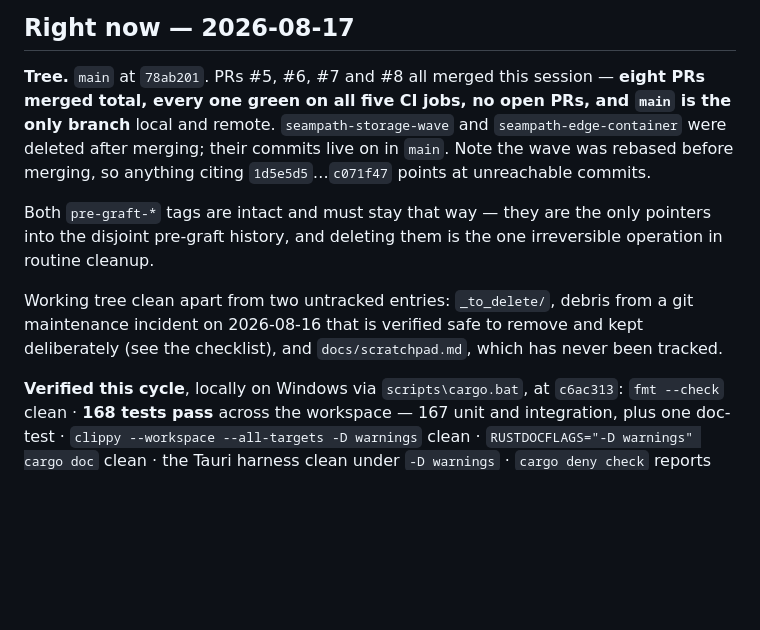
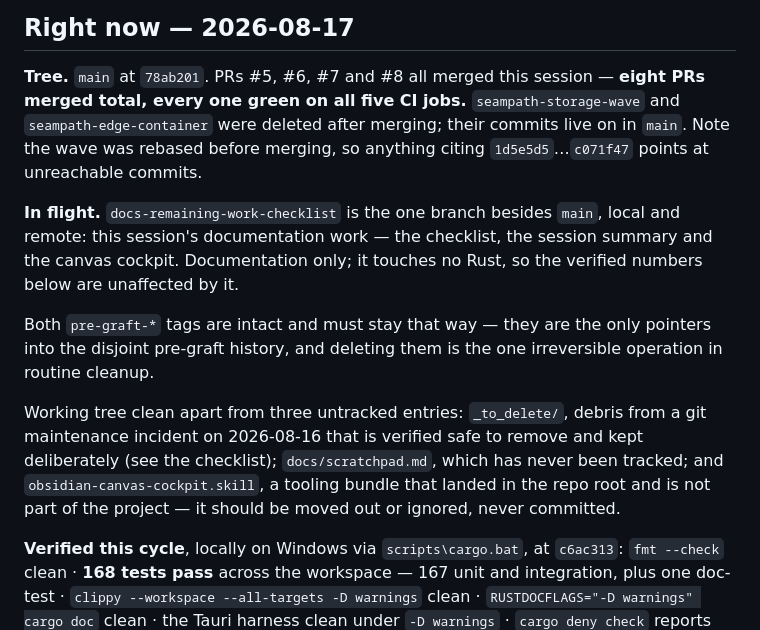
Before and after one commit to satex25/Patal, a Markdown page: docs/status.md, the part around the change. Drawn GitHub-style; blank space fills up the shorter version.

```diff
--- a/docs/status.md
+++ b/docs/status.md
@@ -20,18 +20,25 @@ decisions and their reasoning, and the four places executing the plan proved it
 ## Right now — 2026-08-17
 
 **Tree.** `main` at `78ab201`. PRs #5, #6, #7 and #8 all merged this session — **eight PRs
-merged total, every one green on all five CI jobs, no open PRs, and `main` is the only
-branch** local and remote. `seampath-storage-wave` and `seampath-edge-container` were
-deleted after merging; their commits live on in `main`. Note the wave was rebased before
-merging, so anything citing `1d5e5d5`…`c071f47` points at unreachable commits.
+merged total, every one green on all five CI jobs.** `seampath-storage-wave` and
+`seampath-edge-container` were deleted after merging; their commits live on in `main`. Note
+the wave was rebased before merging, so anything citing `1d5e5d5`…`c071f47` points at
+unreachable commits.
+
+**In flight.** `docs-remaining-work-checklist` is the one branch besides `main`, local and
+remote: this session's documentation work — the checklist, the session summary and the
+canvas cockpit. Documentation only; it touches no Rust, so the verified numbers below are
+unaffected by it.
 
 Both `pre-graft-*` tags are intact and must stay that way — they are the only pointers into
 the disjoint pre-graft history, and deleting them is the one irreversible operation in
 routine cleanup.
 
-Working tree clean apart from two untracked entries: `_to_delete/`, debris from a git
+Working tree clean apart from three untracked entries: `_to_delete/`, debris from a git
 maintenance incident on 2026-08-16 that is verified safe to remove and kept deliberately
-(see the checklist), and `docs/scratchpad.md`, which has never been tracked.
+(see the checklist); `docs/scratchpad.md`, which has never been tracked; and
+`obsidian-canvas-cockpit.skill`, a tooling bundle that landed in the repo root and is not
+part of the project — it should be moved out or ignored, never committed.
 
 **Verified this cycle**, locally on Windows via `scripts\cargo.bat`, at `c6ac313`:
 `fmt --check` clean · **168 tests pass** across the workspace — 167 unit and integration,
```
Also changed, not shown: docs/plans/2026-08-17-session-summary.md (+10 -8 lines).
